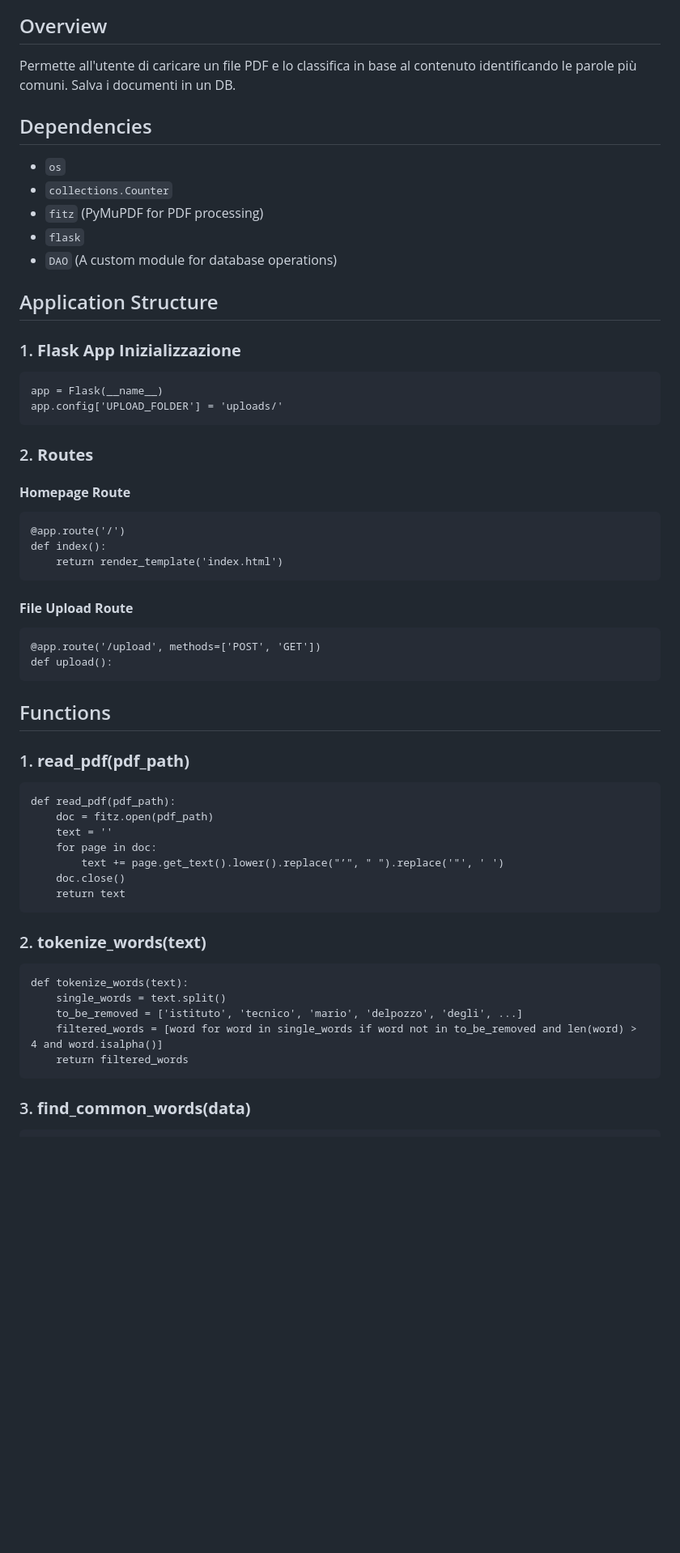
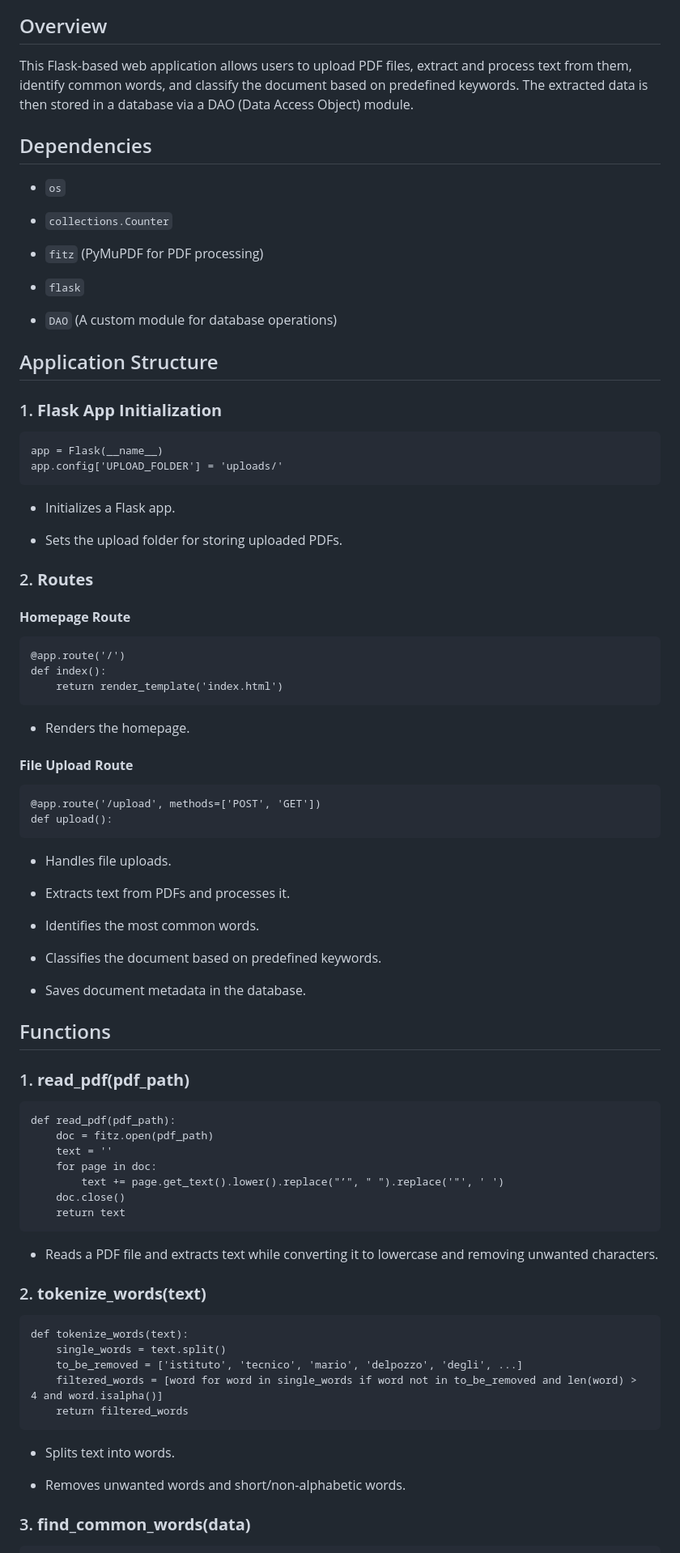
Before and after one commit to SteReesto/DocumentClassification, a Markdown page: README.md, the part around one of its changes. Shown at 81% size. GitHub-like rendering; blank space fills up the shorter version.

````diff
--- a/README.md
+++ b/README.md
@@ -72,25 +72,33 @@ erDiagram
 
 ## Overview
 
-Permette all'utente di caricare un file PDF e lo classifica in base al contenuto identificando le parole più comuni. Salva i documenti in un DB.
+This Flask-based web application allows users to upload PDF files, extract and process text from them, identify common words, and classify the document based on predefined keywords. The extracted data is then stored in a database via a DAO (Data Access Object) module.
 
 ## Dependencies
 
 - `os`
+
 - `collections.Counter`
+
 - `fitz` (PyMuPDF for PDF processing)
+
 - `flask`
+
 - `DAO` (A custom module for database operations)
 
 
 ## Application Structure
 
-### 1. **Flask App Inizializzazione**
+### 1. **Flask App Initialization**
 
 ```
 app = Flask(__name__)
 app.config['UPLOAD_FOLDER'] = 'uploads/'
 ```
+
+- Initializes a Flask app.
+
+- Sets the upload folder for storing uploaded PDFs.
 
 
 ### 2. **Routes**
@@ -103,12 +111,26 @@ def index():
     return render_template('index.html')
 ```
 
+- Renders the homepage.
+
+
 #### **File Upload Route**
 
 ```
 @app.route('/upload', methods=['POST', 'GET'])
 def upload():
 ```
+
+- Handles file uploads.
+
+- Extracts text from PDFs and processes it.
+
+- Identifies the most common words.
+
+- Classifies the document based on predefined keywords.
+
+- Saves document metadata in the database.
+
 
 ## Functions
 
@@ -124,6 +146,9 @@ def read_pdf(pdf_path):
     return text
 ```
 
+- Reads a PDF file and extracts text while converting it to lowercase and removing unwanted characters.
+
+
 ### 2. **tokenize_words(text)**
 
 ```
@@ -134,6 +159,11 @@ def tokenize_words(text):
     return filtered_words
 ```
 
+- Splits text into words.
+
+- Removes unwanted words and short/non-alphabetic words.
+
+
 ### 3. **find_common_words(data)**
 
 ```
````
Also changed, not shown: other parts of README.md (+10 -0 lines).
